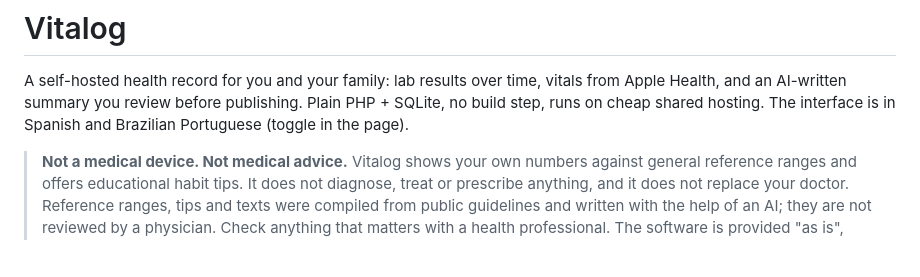
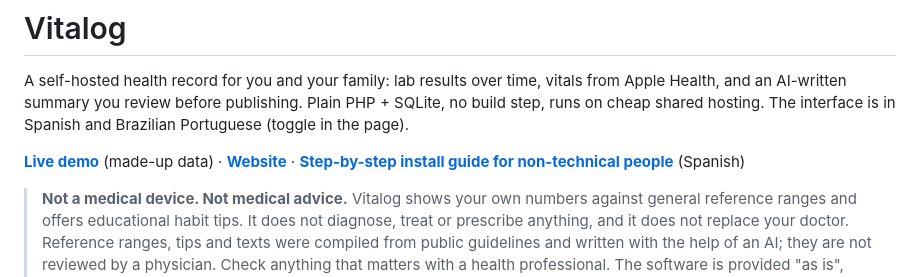
Before and after one commit to socialmenteagency/vitalog, a Markdown page: README.md, the part around the change. Drawn GitHub-style; blank space fills up the shorter version.

Commit message:
README: link to the live demo, website and install guide
Co-Authored-By: Claude Sonnet 5.5 <noreply@anthropic.com>

```diff
--- a/README.md
+++ b/README.md
@@ -4,6 +4,10 @@ A self-hosted health record for you and your family: lab results over time, vita
 Apple Health, and an AI-written summary you review before publishing. Plain PHP + SQLite,
 no build step, runs on cheap shared hosting. The interface is in Spanish and Brazilian
 Portuguese (toggle in the page).
+
+**[Live demo](https://socialmente.agency/vitalog/demo/)** (made-up data) ·
+**[Website](https://socialmente.agency/vitalog/)** ·
+**[Step-by-step install guide for non-technical people](https://socialmente.agency/vitalog/instalar/)** (Spanish)
 
 > **Not a medical device. Not medical advice.** Vitalog shows your own numbers against
 > general reference ranges and offers educational habit tips. It does not diagnose, treat or
```
